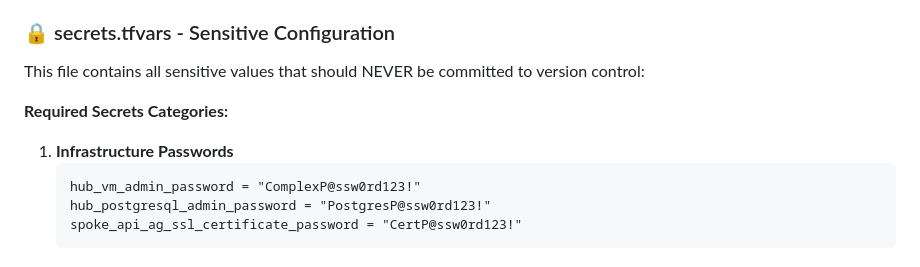
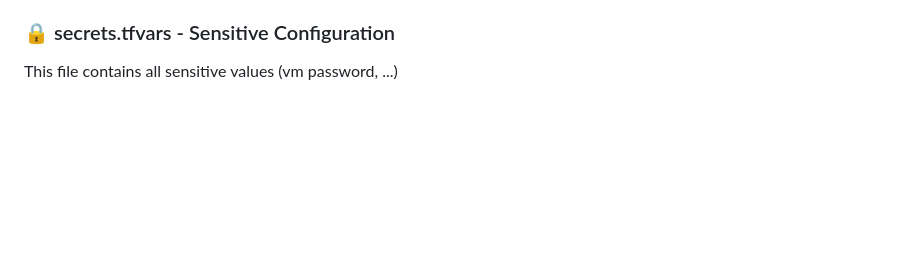
Before and after one commit to HamzaZF/azure-rag-hub-spoke-infrastructure, a Markdown page: README.md, the part around the change. Drawn GitHub-style; blank space fills up the shorter version.

Commit message:
docs: README updated

````diff
--- a/README.md
+++ b/README.md
@@ -271,13 +271,4 @@ This file contains all non-sensitive configuration values organized into section
 
 ### 🔒 secrets.tfvars - Sensitive Configuration
 
-This file contains all sensitive values that should NEVER be committed to version control:
-
-**Required Secrets Categories:**
-
-1. **Infrastructure Passwords**
-   ```hcl
-   hub_vm_admin_password = "ComplexP@ssw0rd123!"
-   hub_postgresql_admin_password = "PostgresP@ssw0rd123!"
-   spoke_api_ag_ssl_certificate_password = "CertP@ssw0rd123!"
-   ```
+This file contains all sensitive values (vm password, ...)
````
